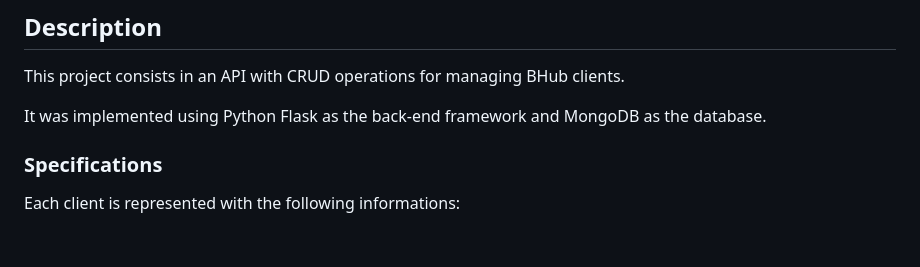
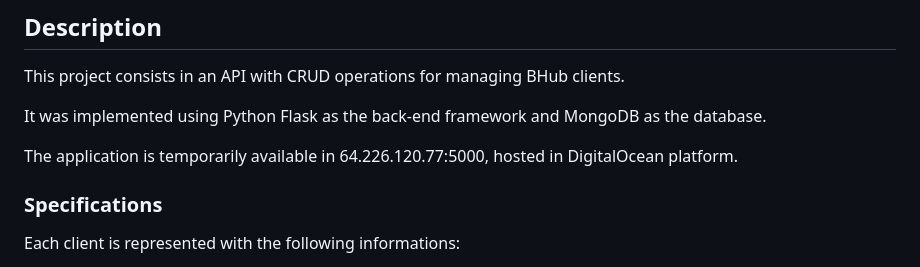
Before and after one commit to brunamagrinidacruz/bhub-coding-challenge, a Markdown page: README.md, the part around the change. Drawn GitHub-style; blank space fills up the shorter version.

Commit message:
Published application in DigitalOcean

```diff
--- a/README.md
+++ b/README.md
@@ -5,6 +5,8 @@
 This project consists in an API with CRUD operations for managing BHub clients.
 
 It was implemented using Python Flask as the back-end framework and MongoDB as the database.
+
+The application is temporarily available in 64.226.120.77:5000, hosted in DigitalOcean platform.
 
 ### Specifications
 
```
